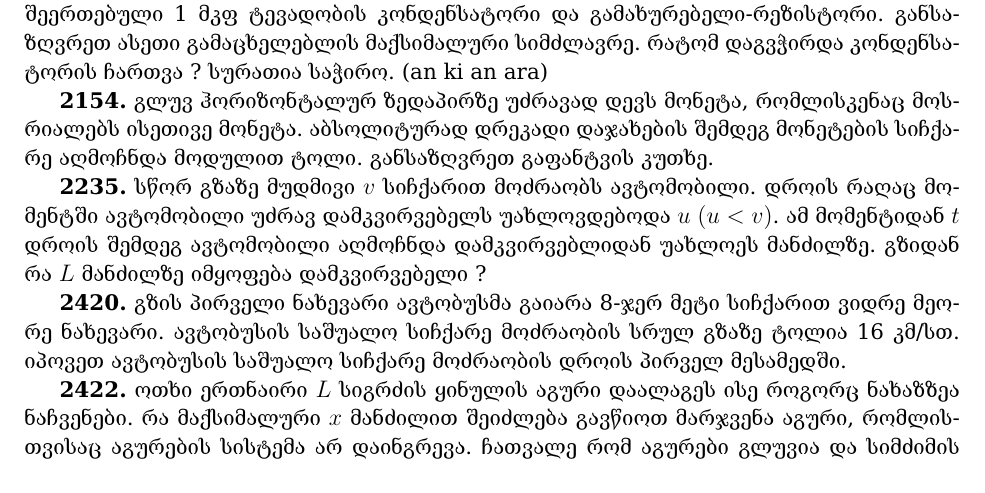
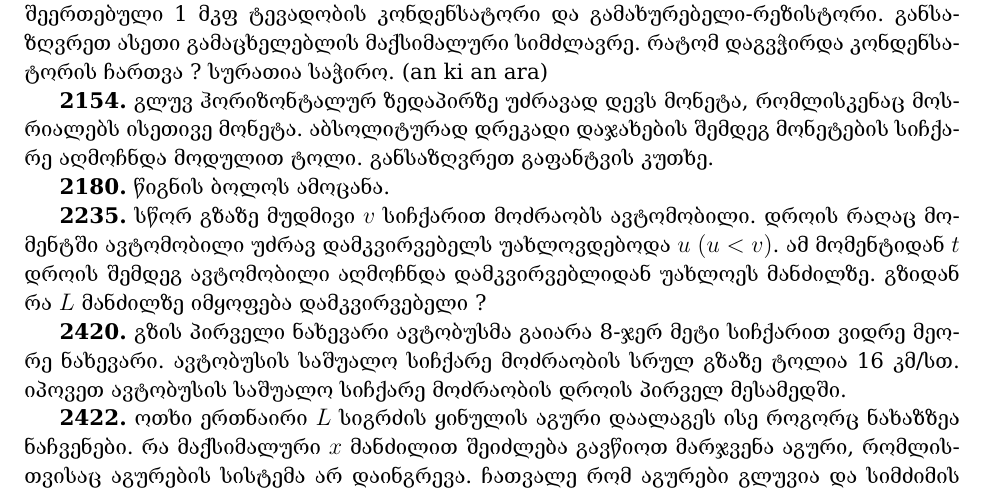
Before and after one commit to levankankadze/KVANT-magazine-physics-problems-in-Georgian, a LaTeX thesis (amocanebi.tex): part of page 22 of 26, cut so that both start at the same text. The pictures show the PDF file amocanebi.pdf that the author committed with the source.

Commit message:
minor update

```diff
--- a/amocanebi.tex
+++ b/amocanebi.tex
@@ -425,6 +425,8 @@ $\ \quad$ \textbf{1.}
 
 \textbf{2154.} გლუვ ჰორიზონტალურ ზედაპირზე უძრავად დევს მონეტა, რომლისკენაც მოსრიალებს ისეთივე მონეტა. აბსოლიტურად დრეკადი დაჯახების შემდეგ მონეტების სიჩქარე აღმოჩნდა მოდულით ტოლი. განსაზღვრეთ გაფანტვის კუთხე.
 
+\textbf{2180.} წიგნის ბოლოს ამოცანა.
+
 \textbf{2235.} სწორ გზაზე მუდმივი $v$ სიჩქარით მოძრაობს ავტომობილი. დროის რაღაც მომენტში ავტომობილი უძრავ დამკვირვებელს უახლოვდებოდა $u\ (u<v)$. ამ მომენტიდან $t$ დროის შემდეგ ავტომობილი აღმოჩნდა დამკვირვებლიდან უახლოეს მანძილზე. გზიდან რა $L$ მანძილზე იმყოფება დამკვირვებელი ?
 
 \textbf{2420.} გზის პირველი ნახევარი ავტობუსმა გაიარა 8-ჯერ მეტი სიჩქარით ვიდრე მეორე ნახევარი. ავტობუსის საშუალო სიჩქარე მოძრაობის სრულ გზაზე ტოლია 16 კმ/სთ. იპოვეთ ავტობუსის საშუალო სიჩქარე მოძრაობის დროის პირველ მესამედში.
```
Also changed, not shown: amocanebi.pdf, 2 other files.
